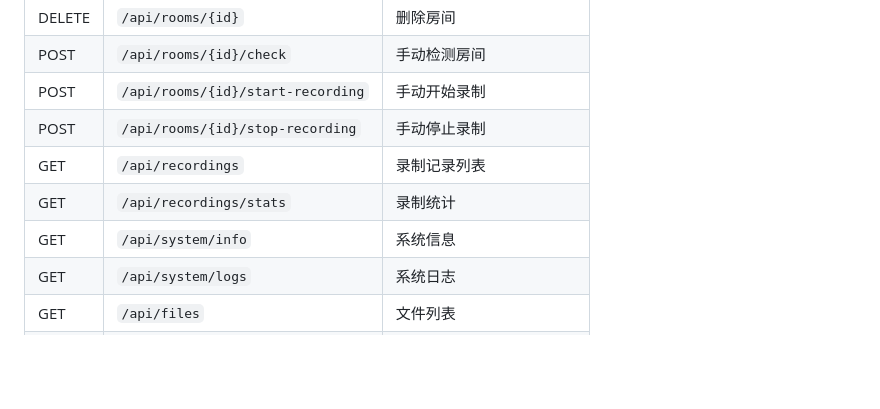
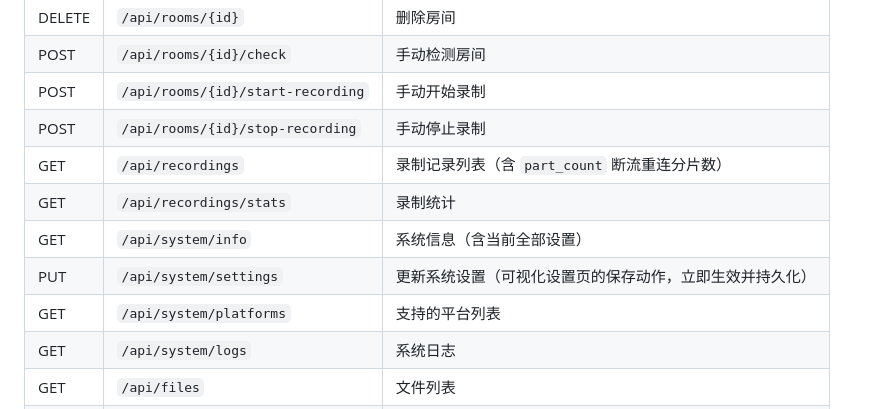
Before and after one commit to kelvinguo1988/omnilive-recorder, a Markdown page: README.md, the part around the change. Rendered like a GitHub page; blank space fills up the shorter version.

Commit message:
docs: README 补全 API 速览(PUT /api/system/settings、platforms)与 recordings.part_count 说明

```diff
--- a/README.md
+++ b/README.md
@@ -149,9 +149,11 @@ export LIVE_RECORDER_DOUYIN_COOKIE="your_cookie_here"
 | POST | `/api/rooms/{id}/check` | 手动检测房间 |
 | POST | `/api/rooms/{id}/start-recording` | 手动开始录制 |
 | POST | `/api/rooms/{id}/stop-recording` | 手动停止录制 |
-| GET | `/api/recordings` | 录制记录列表 |
+| GET | `/api/recordings` | 录制记录列表（含 `part_count` 断流重连分片数） |
 | GET | `/api/recordings/stats` | 录制统计 |
-| GET | `/api/system/info` | 系统信息 |
+| GET | `/api/system/info` | 系统信息（含当前全部设置） |
+| PUT | `/api/system/settings` | 更新系统设置（可视化设置页的保存动作，立即生效并持久化） |
+| GET | `/api/system/platforms` | 支持的平台列表 |
 | GET | `/api/system/logs` | 系统日志 |
 | GET | `/api/files` | 文件列表 |
 | GET | `/api/files/download/{path}` | 下载文件 |
```
